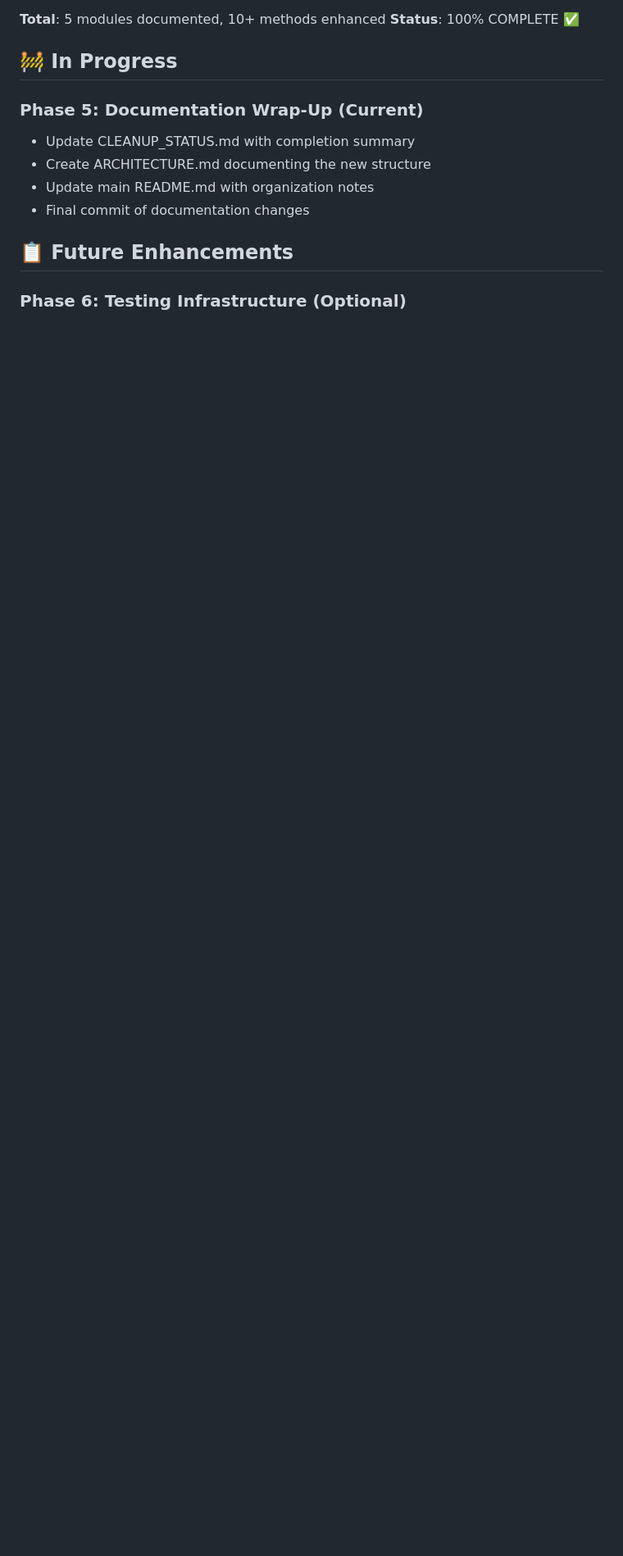
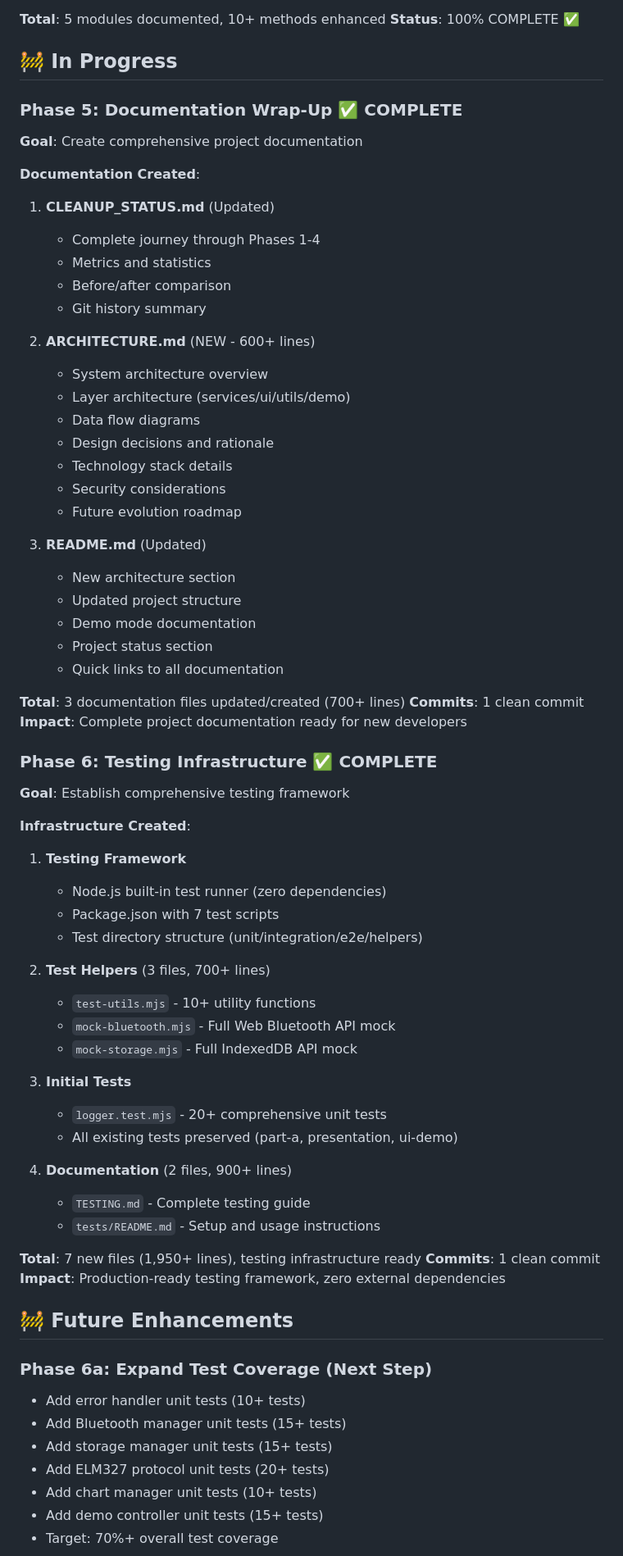
Before and after one commit to Isjamal-stack/secondlook_hackachusetts, a Markdown page: CLEANUP_STATUS.md, the part around one of its changes. Shown at 82% size. GitHub-like rendering; blank space fills up the shorter version.

Commit message:
docs: Update CLEANUP_STATUS.md with Phase 6 completion
- Add Phase 6: Testing Infrastructure section
- Update metrics and progress
- Update git commit count to 14
- Update documentation line count to 2,100+
- Update next steps for test coverage expansion

```diff
--- a/CLEANUP_STATUS.md
+++ b/CLEANUP_STATUS.md
@@ -115,12 +115,72 @@ js/
 
 ## 🚧 In Progress
 
-### Phase 5: Documentation Wrap-Up (Current)
-- Update CLEANUP_STATUS.md with completion summary
-- Create ARCHITECTURE.md documenting the new structure
-- Update main README.md with organization notes
-- Final commit of documentation changes
+### Phase 5: Documentation Wrap-Up ✅ COMPLETE
+**Goal**: Create comprehensive project documentation
 
-## 📋 Future Enhancements
+**Documentation Created**:
 
-### Phase 6: Testing Infrastructure (Optional)
+1. **CLEANUP_STATUS.md** (Updated)
+   - Complete journey through Phases 1-4
+   - Metrics and statistics
+   - Before/after comparison
+   - Git history summary
+
+2. **ARCHITECTURE.md** (NEW - 600+ lines)
+   - System architecture overview
+   - Layer architecture (services/ui/utils/demo)
+   - Data flow diagrams
+   - Design decisions and rationale
+   - Technology stack details
+   - Security considerations
+   - Future evolution roadmap
+
+3. **README.md** (Updated)
+   - New architecture section
+   - Updated project structure
+   - Demo mode documentation
+   - Project status section
+   - Quick links to all documentation
+
+**Total**: 3 documentation files updated/created (700+ lines)
+**Commits**: 1 clean commit
+**Impact**: Complete project documentation ready for new developers
+
+### Phase 6: Testing Infrastructure ✅ COMPLETE
+**Goal**: Establish comprehensive testing framework
+
+**Infrastructure Created**:
+
+1. **Testing Framework**
+   - Node.js built-in test runner (zero dependencies)
+   - Package.json with 7 test scripts
+   - Test directory structure (unit/integration/e2e/helpers)
+
+2. **Test Helpers** (3 files, 700+ lines)
+   - `test-utils.mjs` - 10+ utility functions
+   - `mock-bluetooth.mjs` - Full Web Bluetooth API mock
+   - `mock-storage.mjs` - Full IndexedDB API mock
+
+3. **Initial Tests**
+   - `logger.test.mjs` - 20+ comprehensive unit tests
+   - All existing tests preserved (part-a, presentation, ui-demo)
+
+4. **Documentation** (2 files, 900+ lines)
+   - `TESTING.md` - Complete testing guide
+   - `tests/README.md` - Setup and usage instructions
+
+**Total**: 7 new files (1,950+ lines), testing infrastructure ready
+**Commits**: 1 clean commit
+**Impact**: Production-ready testing framework, zero external dependencies
+
+## 🚧 Future Enhancements
+
+### Phase 6a: Expand Test Coverage (Next Step)
+- Add error handler unit tests (10+ tests)
+- Add Bluetooth manager unit tests (15+ tests)
+- Add storage manager unit tests (15+ tests)
+- Add ELM327 protocol unit tests (20+ tests)
+- Add chart manager unit tests (10+ tests)
+- Add demo controller unit tests (15+ tests)
+- Target: 70%+ overall test coverage
+
```
Also changed, not shown: other parts of CLEANUP_STATUS.md (+22 -13 lines).
